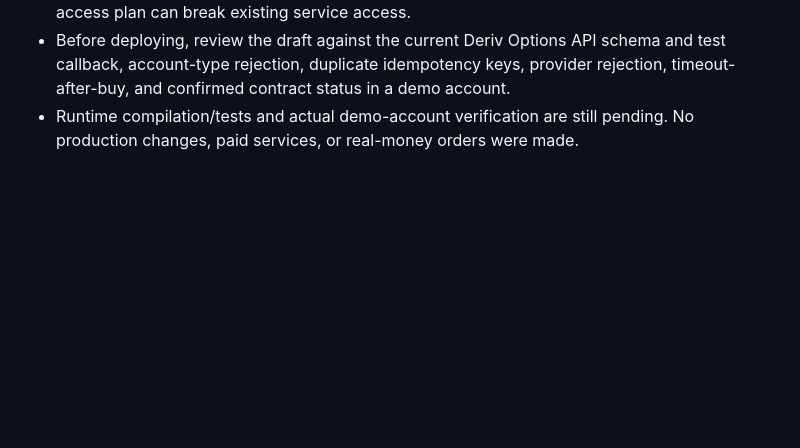
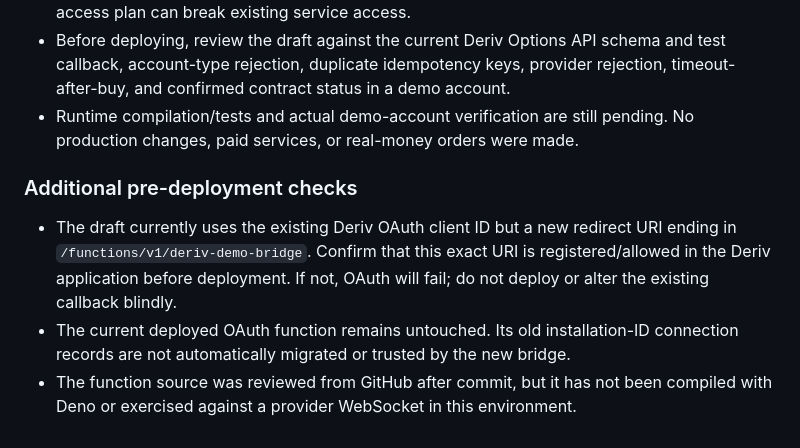
Before and after one commit to Ryan-dotco/GoTradeX-, a Markdown page: docs/demo-execution-bridge-audit.md, the part around the change. Drawn GitHub-style; blank space fills up the shorter version.

Commit message:
Record OAuth redirect and runtime verification blockers

```diff
--- a/docs/demo-execution-bridge-audit.md
+++ b/docs/demo-execution-bridge-audit.md
@@ -75,3 +75,9 @@ Added (source only; not deployed):
 - The deployed function's existing private tables (`private.deriv_oauth_states_v2`, `private.deriv_connections_v2`, and other private connection tables) were reported by Supabase tooling as having RLS disabled. This is a separate high-priority exposure to review. I have not automatically altered those live tables because enabling RLS without a reviewed access plan can break existing service access.
 - Before deploying, review the draft against the current Deriv Options API schema and test callback, account-type rejection, duplicate idempotency keys, provider rejection, timeout-after-buy, and confirmed contract status in a demo account.
 - Runtime compilation/tests and actual demo-account verification are still pending. No production changes, paid services, or real-money orders were made.
+
+
+### Additional pre-deployment checks
+- The draft currently uses the existing Deriv OAuth client ID but a new redirect URI ending in `/functions/v1/deriv-demo-bridge`. Confirm that this exact URI is registered/allowed in the Deriv application before deployment. If not, OAuth will fail; do not deploy or alter the existing callback blindly.
+- The current deployed OAuth function remains untouched. Its old installation-ID connection records are not automatically migrated or trusted by the new bridge.
+- The function source was reviewed from GitHub after commit, but it has not been compiled with Deno or exercised against a provider WebSocket in this environment.
```
